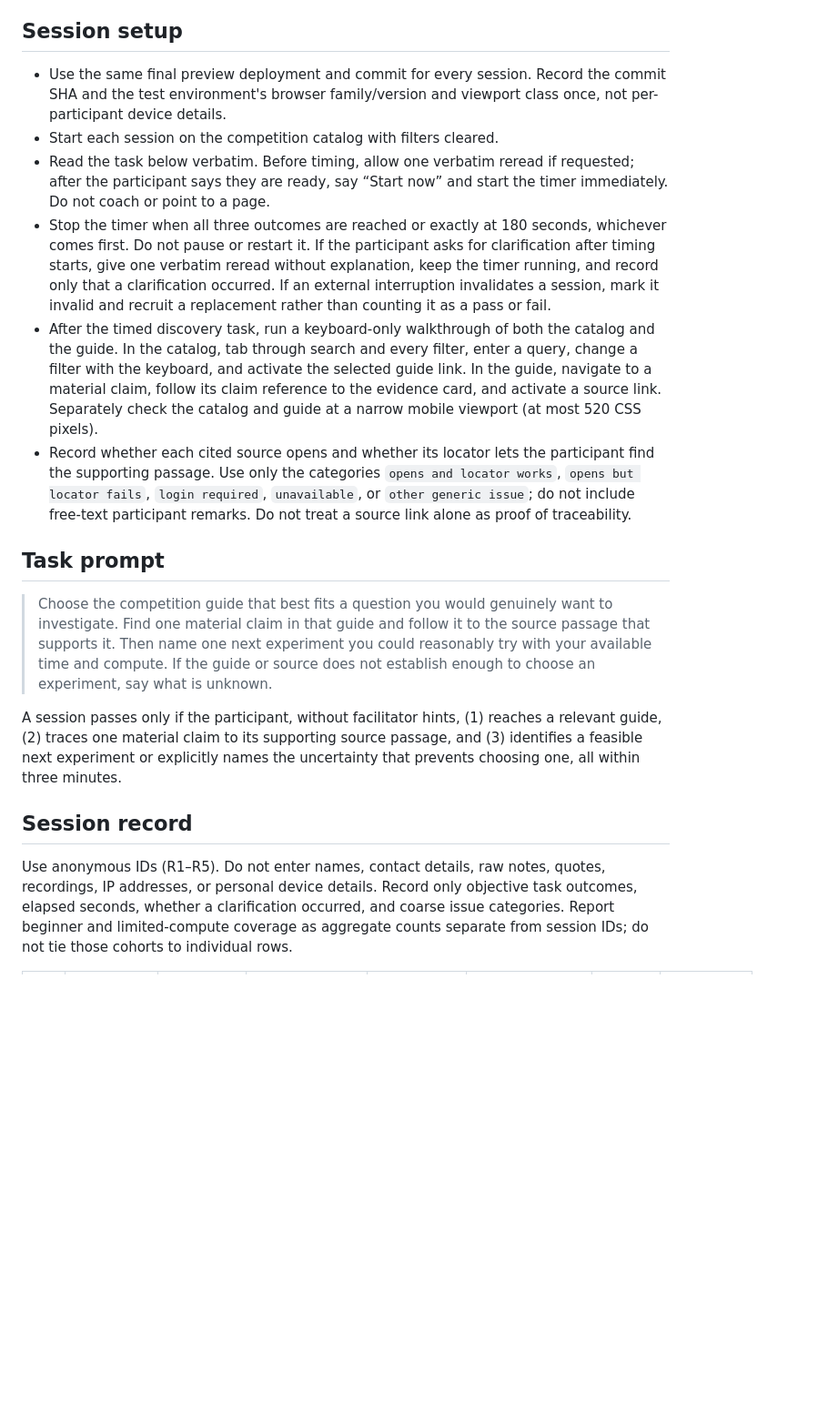
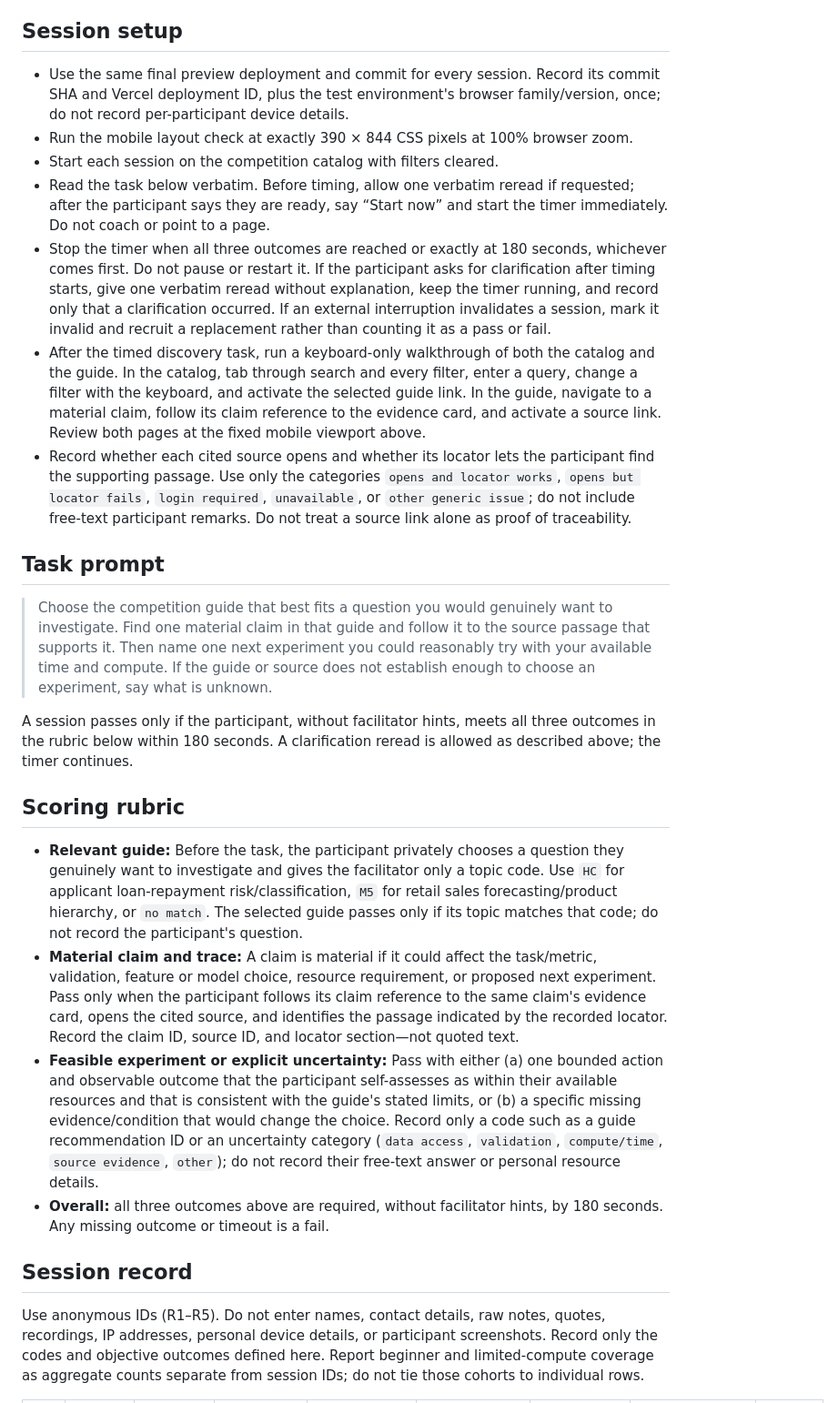
Before and after one commit to natgurlain/kaggle-bible, a Markdown page: docs/pilot-reader-validation.md, the part around one of its changes. Shown at 91% size. Drawn GitHub-style; blank space fills up the shorter version.

```diff
--- a/docs/pilot-reader-validation.md
+++ b/docs/pilot-reader-validation.md
@@ -12,20 +12,28 @@ Run five sessions with real people from the intended Kaggle-learning audience, i
 
 ## Session setup
 
-- Use the same final preview deployment and commit for every session. Record the commit SHA and the test environment's browser family/version and viewport class once, not per-participant device details.
+- Use the same final preview deployment and commit for every session. Record its commit SHA and Vercel deployment ID, plus the test environment's browser family/version, once; do not record per-participant device details.
+- Run the mobile layout check at exactly 390 × 844 CSS pixels at 100% browser zoom.
 - Start each session on the competition catalog with filters cleared.
 - Read the task below verbatim. Before timing, allow one verbatim reread if requested; after the participant says they are ready, say “Start now” and start the timer immediately. Do not coach or point to a page.
 - Stop the timer when all three outcomes are reached or exactly at 180 seconds, whichever comes first. Do not pause or restart it. If the participant asks for clarification after timing starts, give one verbatim reread without explanation, keep the timer running, and record only that a clarification occurred. If an external interruption invalidates a session, mark it invalid and recruit a replacement rather than counting it as a pass or fail.
-- After the timed discovery task, run a keyboard-only walkthrough of both the catalog and the guide. In the catalog, tab through search and every filter, enter a query, change a filter with the keyboard, and activate the selected guide link. In the guide, navigate to a material claim, follow its claim reference to the evidence card, and activate a source link. Separately check the catalog and guide at a narrow mobile viewport (at most 520 CSS pixels).
+- After the timed discovery task, run a keyboard-only walkthrough of both the catalog and the guide. In the catalog, tab through search and every filter, enter a query, change a filter with the keyboard, and activate the selected guide link. In the guide, navigate to a material claim, follow its claim reference to the evidence card, and activate a source link. Review both pages at the fixed mobile viewport above.
 - Record whether each cited source opens and whether its locator lets the participant find the supporting passage. Use only the categories `opens and locator works`, `opens but locator fails`, `login required`, `unavailable`, or `other generic issue`; do not include free-text participant remarks. Do not treat a source link alone as proof of traceability.
 
 ## Task prompt
 
 > Choose the competition guide that best fits a question you would genuinely want to investigate. Find one material claim in that guide and follow it to the source passage that supports it. Then name one next experiment you could reasonably try with your available time and compute. If the guide or source does not establish enough to choose an experiment, say what is unknown.
 
-A session passes only if the participant, without facilitator hints, (1) reaches a relevant guide, (2) traces one material claim to its supporting source passage, and (3) identifies a feasible next experiment or explicitly names the uncertainty that prevents choosing one, all within three minutes.
+A session passes only if the participant, without facilitator hints, meets all three outcomes in the rubric below within 180 seconds. A clarification reread is allowed as described above; the timer continues.
+
+## Scoring rubric
+
+- **Relevant guide:** Before the task, the participant privately chooses a question they genuinely want to investigate and gives the facilitator only a topic code. Use `HC` for applicant loan-repayment risk/classification, `M5` for retail sales forecasting/product hierarchy, or `no match`. The selected guide passes only if its topic matches that code; do not record the participant's question.
+- **Material claim and trace:** A claim is material if it could affect the task/metric, validation, feature or model choice, resource requirement, or proposed next experiment. Pass only when the participant follows its claim reference to the same claim's evidence card, opens the cited source, and identifies the passage indicated by the recorded locator. Record the claim ID, source ID, and locator section—not quoted text.
+- **Feasible experiment or explicit uncertainty:** Pass with either (a) one bounded action and observable outcome that the participant self-assesses as within their available resources and that is consistent with the guide's stated limits, or (b) a specific missing evidence/condition that would change the choice. Record only a code such as a guide recommendation ID or an uncertainty category (`data access`, `validation`, `compute/time`, `source evidence`, `other`); do not record their free-text answer or personal resource details.
+- **Overall:** all three outcomes above are required, without facilitator hints, by 180 seconds. Any missing outcome or timeout is a fail.
 
 ## Session record
 
-Use anonymous IDs (R1–R5). Do not enter names, contact details, raw notes, quotes, recordings, IP addresses, or personal device details. Record only objective task outcomes, elapsed seconds, whether a clarification occurred, and coarse issue categories. Report beginner and limited-compute coverage as aggregate counts separate from session IDs; do not tie those cohorts to individual rows.
+Use anonymous IDs (R1–R5). Do not enter names, contact details, raw notes, quotes, recordings, IP addresses, personal device details, or participant screenshots. Record only the codes and objective outcomes defined here. Report beginner and limited-compute coverage as aggregate counts separate from session IDs; do not tie those cohorts to individual rows.
 
```
Also changed, not shown: other parts of docs/pilot-reader-validation.md (+23 -9 lines).
